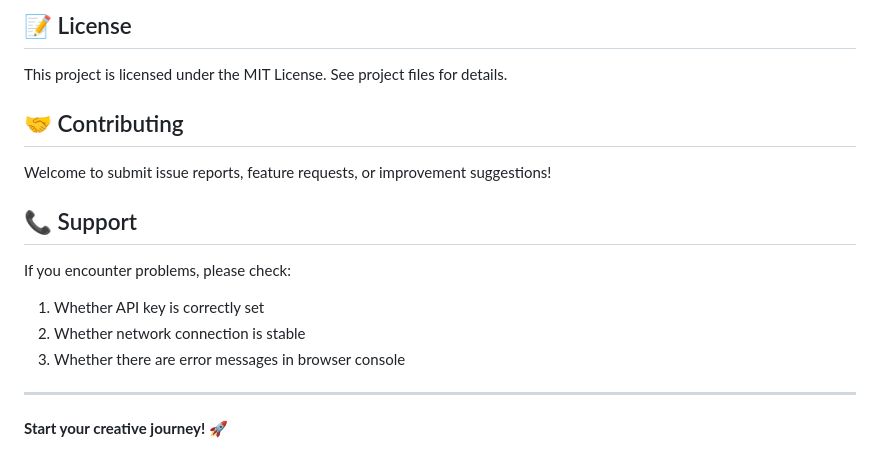
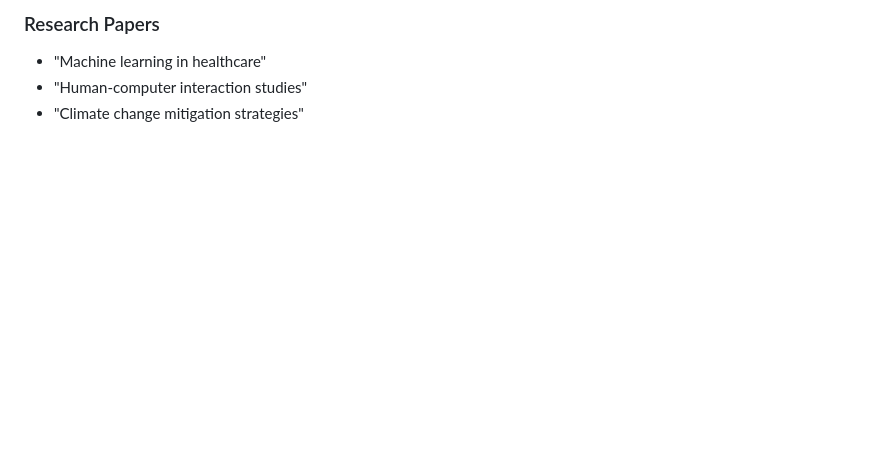
Before and after one commit to Lum1104/agent-brainstorm, a Markdown page: README.md, the part around the change printed below. GitHub-like rendering; blank space fills up the shorter version.

```diff
--- a/README.md
+++ b/README.md
@@ -131,18 +93,4 @@ agent-brainstorm/
-## 📝 License
-
-This project is licensed under the MIT License. See project files for details.
-
-## 🤝 Contributing
-
-Welcome to submit issue reports, feature requests, or improvement suggestions!
-
-## 📞 Support
-
-If you encounter problems, please check:
-1. Whether API key is correctly set
-2. Whether network connection is stable
-3. Whether there are error messages in browser console
-
----
-
-**Start your creative journey!** 🚀
+### Research Papers
+- "Machine learning in healthcare"
+- "Human-computer interaction studies"
+- "Climate change mitigation strategies"
```
Also changed, not shown: other parts of README.md (+67 -105 lines), README-zh.md (+72 -124 lines).
